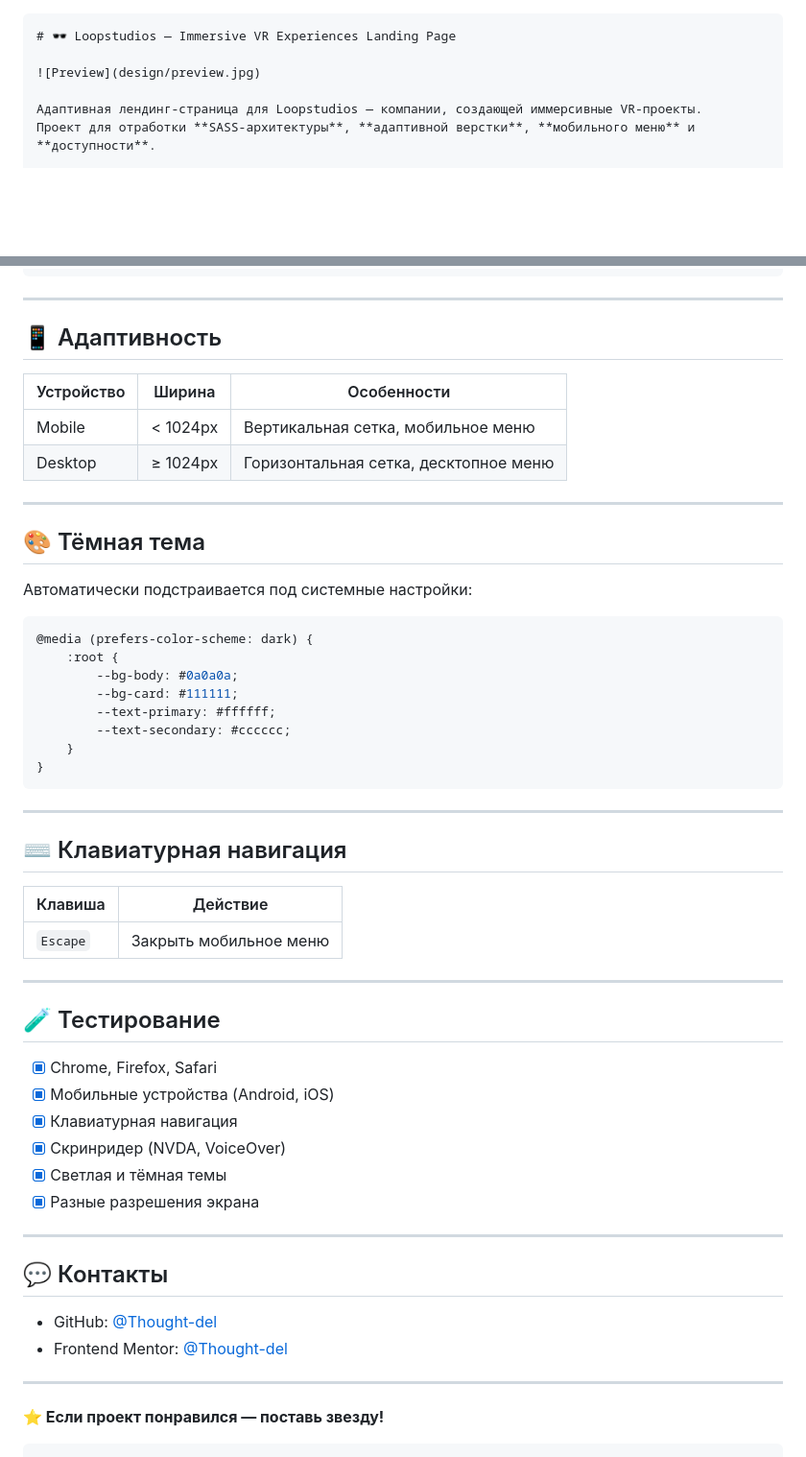
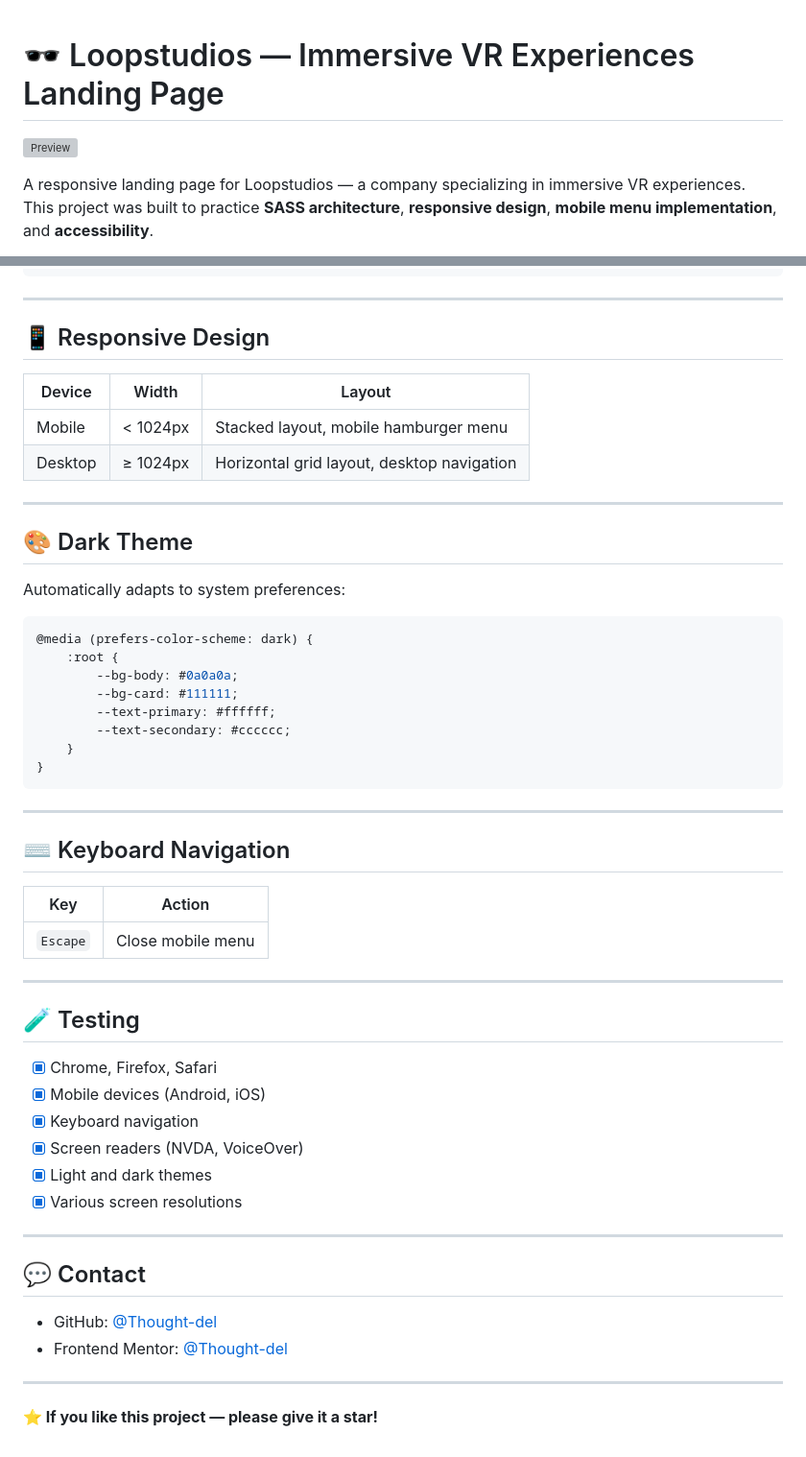
Before and after one commit to Thought-del/Loopstudios-Lending, a Markdown page: README.md, 2 parts joined by grey strips. Shown at 96% size. Rendered like a GitHub page; blank space fills up the shorter version; grey boxes are pictures that could not be loaded.

````diff
--- a/README.md
+++ b/README.md
@@ -1,8 +1,7 @@
-```markdown
 # 🕶️ Loopstudios — Immersive VR Experiences Landing Page
 
 ![Preview](design/preview.jpg)
 
-Адаптивная лендинг-страница для Loopstudios — компании, создающей иммерсивные VR-проекты.
-Проект для отработки **SASS-архитектуры**, **адаптивной верстки**, **мобильного меню** и **доступности**.
+A responsive landing page for Loopstudios — a company specializing in immersive VR experiences.
+This project was built to practice **SASS architecture**, **responsive design**, **mobile menu implementation**, and **accessibility**.
 
@@ -105,18 +104,18 @@ $color-very-dark-grey: hsl(0, 0%, 41%);
 
 ---
 
-## 📱 Адаптивность
+## 📱 Responsive Design
 
-| Устройство | Ширина | Особенности |
-|------------|--------|-------------|
-| Mobile | < 1024px | Вертикальная сетка, мобильное меню |
-| Desktop | ≥ 1024px | Горизонтальная сетка, десктопное меню |
+| Device | Width | Layout |
+|--------|-------|--------|
+| Mobile | < 1024px | Stacked layout, mobile hamburger menu |
+| Desktop | ≥ 1024px | Horizontal grid layout, desktop navigation |
 
 ---
 
-## 🎨 Тёмная тема
+## 🎨 Dark Theme
 
-Автоматически подстраивается под системные настройки:
+Automatically adapts to system preferences:
 
 ```scss
 @media (prefers-color-scheme: dark) {
@@ -131,31 +130,30 @@ $color-very-dark-grey: hsl(0, 0%, 41%);
 
 ---
 
-## ⌨️ Клавиатурная навигация
+## ⌨️ Keyboard Navigation
 
-| Клавиша | Действие |
-|---------|----------|
-| `Escape` | Закрыть мобильное меню |
+| Key | Action |
+|-----|--------|
+| `Escape` | Close mobile menu |
 
 ---
 
-## 🧪 Тестирование
+## 🧪 Testing
 
 - [x] Chrome, Firefox, Safari
-- [x] Мобильные устройства (Android, iOS)
-- [x] Клавиатурная навигация
-- [x] Скринридер (NVDA, VoiceOver)
-- [x] Светлая и тёмная темы
-- [x] Разные разрешения экрана
+- [x] Mobile devices (Android, iOS)
+- [x] Keyboard navigation
+- [x] Screen readers (NVDA, VoiceOver)
+- [x] Light and dark themes
+- [x] Various screen resolutions
 
 ---
 
-## 💬 Контакты
+## 💬 Contact
 
 - GitHub: [@Thought-del](https://github.com/Thought-del)
 - Frontend Mentor: [@Thought-del](https://www.frontendmentor.io/profile/Thought-del)
 
 ---
 
-**⭐ Если проект понравился — поставь звезду!**
-```
+**⭐ If you like this project — please give it a star!**
````
Also changed, not shown: other parts of README.md (+22 -22 lines).
